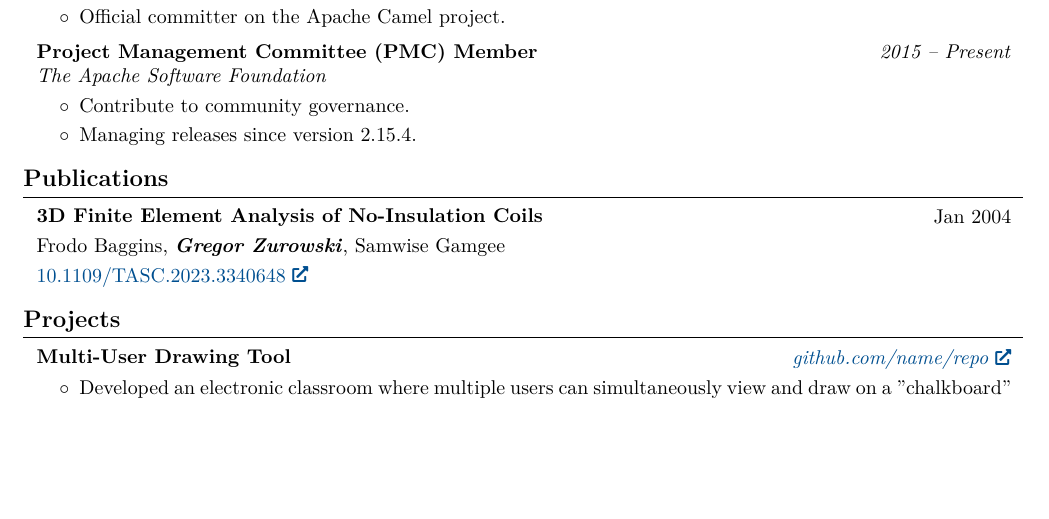
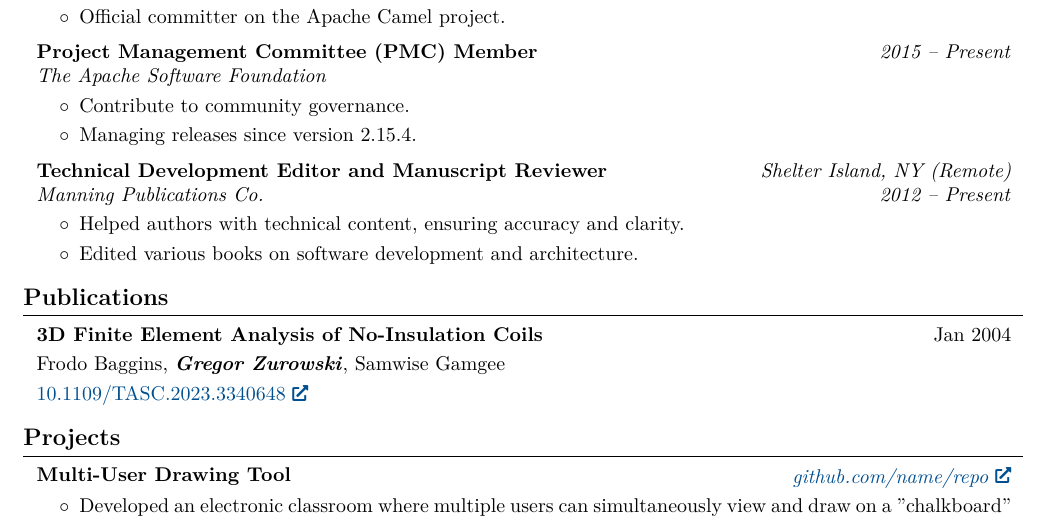
Before and after one commit to gzurowski/cv, a LaTeX CV (cv.tex): part of page 2 of 2, cut so that both start at the same text, the shorter picture padded with empty space. Compiled offline with pdfLaTeX.

Commit message:
Add Manning section

```diff
--- a/cv.tex
+++ b/cv.tex
@@ -352,7 +352,24 @@
     \end{highlights}
 \end{onecolentry}
 
+\vspace{0.20 cm}
 
+\begin{twocolentry}{
+        \textit{Shelter Island, NY (Remote)}
+
+        \textit{2012 – Present}}
+    \textbf{Technical Development Editor and Manuscript Reviewer}
+
+    \textit{Manning Publications Co.}
+\end{twocolentry}
+
+\vspace{0.10 cm}
+\begin{onecolentry}
+    \begin{highlights}
+        \item Helped authors with technical content, ensuring accuracy and clarity.
+        \item Edited various books on software development and architecture.
+    \end{highlights}
+\end{onecolentry}
 \section{Publications}
 
 
```
